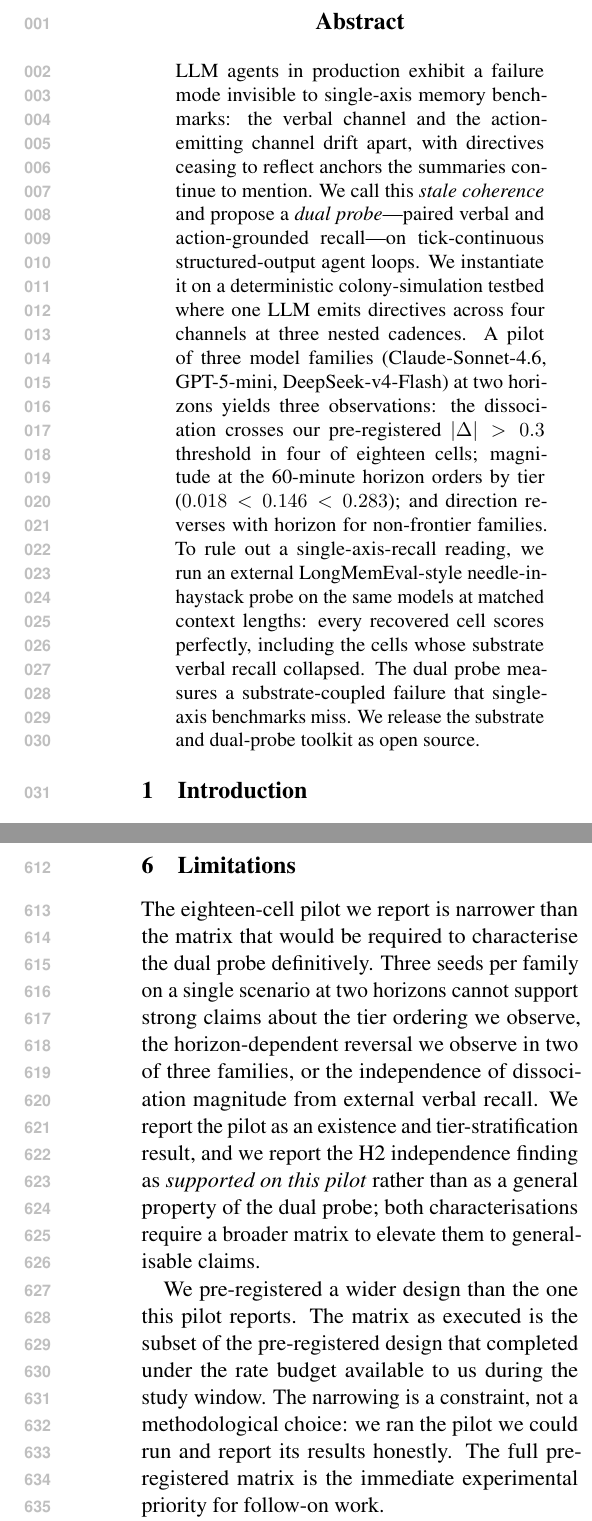
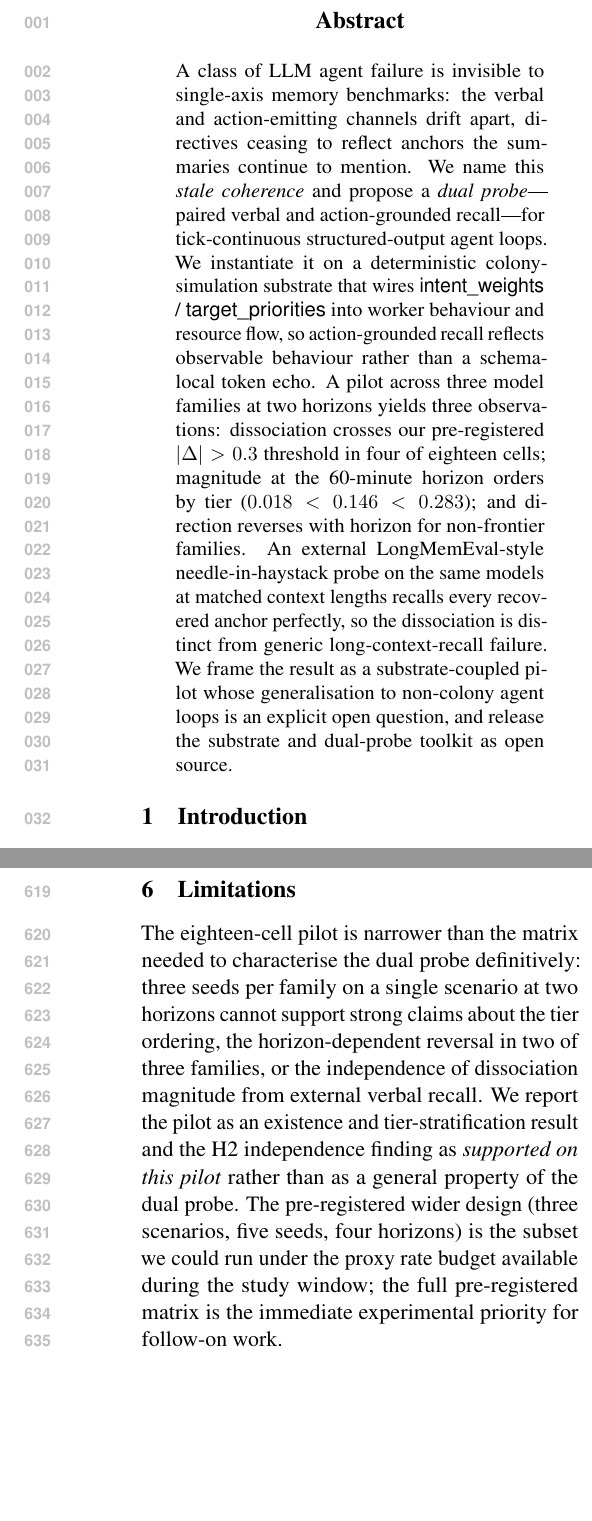
Before and after one commit to DaizeDong/Project-Utopia, a LaTeX paper (docs/ai-research/paper-emnlp/main.tex, which reads docs/ai-research/paper-emnlp/abstract.tex, docs/ai-research/paper-emnlp/sections/06-limitations.tex): two parts of the columns of pages 1 and 8 of 10, joined at a grey line, cut so that both start at the same text, the shorter picture padded with empty space. Compiled offline with pdfLaTeX.

Commit message:
docs(p3): narrow paper scope per kill-argument P1+P6; matrix config
R2 kill-argument adjudication (thread 019e496f) flagged P6 (cross-
substrate validation, still_unresolved/critical) and P1 (overbroad
headline scope, partially_answered/critical). Fix #3 (narrow scope)
is the fast path; this commit lands it.

Paper changes:
- main.tex: title gains ": A Substrate-Coupled Pilot" qualifier.
- abstract.tex: drop "in production" framing; explicitly mention
  the action-channel → worker-behaviour wiring; frame the result
  as a "substrate-coupled pilot whose generalisation to non-colony
  agent loops is an explicit open question".
- §1 intro: contributions paragraph now says "observing on this
  substrate" rather than "establishing"; appends a sentence
  declaring substrate-coupled framing.
- §6 limitations: compressed the first two paragraphs into one;
  tightened the H2 operational paragraph.
- §7 conclusion: rewritten to lead with the substrate wiring
  ("wires the action channel into observable worker behaviour")
  and end with "cross-substrate validation is the gating open
  question" — dropped "production agents" recommendation.

Compile: 10 pages (8 main + 2 refs/appendix), conclusion final
sentence lands on page 9 right column; will recover when §4 is
rewritten against incoming matrix data.

Matrix runner config:
- tools/matrix_runner.py: SEEDS narrowed to 3 (Stage A subset);
  HORIZONS reduced to (600, 3600); CADENCE_MULT raised to 30.0
  to stay under the proxy's 15-req/min global cap. Yields an
  18-cell deepseek-only run that matches Stage A's shape but
  spans 3 scenarios instead of 1.

The kill-argument's P6 (cross-substrate validation) and P3 (AGR
vs world-state) remain partially open; cross-substrate work is
queued for R4 if the matrix patterns hold.

Co-Authored-By: Claude Opus 4.7 (1M context) <noreply@anthropic.com>

```diff
--- a/docs/ai-research/paper-emnlp/abstract.tex
+++ b/docs/ai-research/paper-emnlp/abstract.tex
@@ -1,24 +1,25 @@
 \begin{abstract}
 \noindent
-LLM agents in production exhibit a failure mode invisible to
-single-axis memory benchmarks: the verbal channel and the
-action-emitting channel drift apart, with directives ceasing to
-reflect anchors the summaries continue to mention. We call this
-\emph{stale coherence} and propose a \emph{dual probe}---paired
-verbal and action-grounded recall---on tick-continuous
-structured-output agent loops. We instantiate it on a deterministic
-colony-simulation testbed where one LLM emits directives across
-four channels at three nested cadences. A pilot of three model
-families (Claude-Sonnet-4.6, GPT-5-mini, DeepSeek-v4-Flash) at two
-horizons yields three observations: the dissociation crosses our
-pre-registered $|\Delta| > 0.3$ threshold in four of eighteen cells;
-magnitude at the 60-minute horizon orders by tier
-($0.018 < 0.146 < 0.283$); and direction reverses with horizon for
-non-frontier families. To rule out a single-axis-recall reading,
-we run an external LongMemEval-style needle-in-haystack probe on
-the same models at matched context lengths: every recovered cell
-scores perfectly, including the cells whose substrate verbal
-recall collapsed. The dual probe measures a substrate-coupled
-failure that single-axis benchmarks miss. We release the substrate
-and dual-probe toolkit as open source.
+A class of LLM agent failure is invisible to single-axis memory
+benchmarks: the verbal and action-emitting channels drift apart,
+directives ceasing to reflect anchors the summaries continue to
+mention. We name this \emph{stale coherence} and propose a
+\emph{dual probe}---paired verbal and action-grounded recall---for
+tick-continuous structured-output agent loops. We instantiate it
+on a deterministic colony-simulation substrate that wires
+\textsf{intent\_weights} / \textsf{target\_priorities} into worker
+behaviour and resource flow, so action-grounded recall reflects
+observable behaviour rather than a schema-local token echo. A
+pilot across three model families at two horizons yields three
+observations: dissociation crosses our pre-registered
+$|\Delta| > 0.3$ threshold in four of eighteen cells; magnitude at
+the 60-minute horizon orders by tier ($0.018 < 0.146 < 0.283$);
+and direction reverses with horizon for non-frontier families. An
+external LongMemEval-style needle-in-haystack probe on the same
+models at matched context lengths recalls every recovered anchor
+perfectly, so the dissociation is distinct from generic
+long-context-recall failure. We frame the result as a
+substrate-coupled pilot whose generalisation to non-colony agent
+loops is an explicit open question, and release the substrate and
+dual-probe toolkit as open source.
 \end{abstract}
--- a/docs/ai-research/paper-emnlp/main.tex
+++ b/docs/ai-research/paper-emnlp/main.tex
@@ -17,7 +17,7 @@
 \usepackage{amsmath,amssymb}
 \usepackage{xcolor}
 
-\title{A Dual Probe for Verbal--Action Recall \\ in Structured-Output LLM Agents}
+\title{A Dual Probe for Verbal--Action Recall \\ in Structured-Output LLM Agents: \\ A Substrate-Coupled Pilot}
 
 \author{Anonymous EMNLP submission}
 
--- a/docs/ai-research/paper-emnlp/sections/06-limitations.tex
+++ b/docs/ai-research/paper-emnlp/sections/06-limitations.tex
@@ -1,22 +1,17 @@
 \section{Limitations}
 \label{sec:limitations}
 
-The eighteen-cell pilot we report is narrower than the matrix that
-would be required to characterise the dual probe definitively.
-Three seeds per family on a single scenario at two horizons cannot
-support strong claims about the tier ordering we observe, the
-horizon-dependent reversal we observe in two of three families, or
-the independence of dissociation magnitude from external verbal
-recall. We report the pilot as an existence and tier-stratification
-result, and we report the H2 independence finding as
-\emph{supported on this pilot} rather than as a general property of
-the dual probe; both characterisations require a broader matrix to
-elevate them to generalisable claims.
+The eighteen-cell pilot is narrower than the matrix needed to
+characterise the dual probe definitively: three seeds per family
+on a single scenario at two horizons cannot support strong claims
+about the tier ordering, the horizon-dependent reversal in two of
+three families, or the independence of dissociation magnitude from
+external verbal recall. We report the pilot as an existence and
+tier-stratification result and the H2 independence finding as
+\emph{supported on this pilot} rather than as a general property
+of the dual probe. The pre-registered wider design (three
+scenarios, five seeds, four horizons) is the subset we could run
+under the proxy rate budget available during the study window; the
+full pre-registered matrix is the immediate experimental priority
+for follow-on work.
 
-We pre-registered a wider design than the one this pilot reports.
-The matrix as executed is the subset of the pre-registered design
-that completed under the rate budget available to us during the
-study window. The narrowing is a constraint, not a methodological
-choice: we ran the pilot we could run and report its results
-honestly. The full pre-registered matrix is the immediate
-experimental priority for follow-on work.
```
Also changed, not shown: docs/ai-research/paper-emnlp/sections/01-intro.tex (+17 -12 lines), docs/ai-research/paper-emnlp/sections/07-conclusion.tex (+8 -8 lines), docs/ai-research/paper-emnlp/main.pdf, docs/ai-research/paper-emnlp/sections/06-limitations.tex (29 more changed lines), 1 other file.
